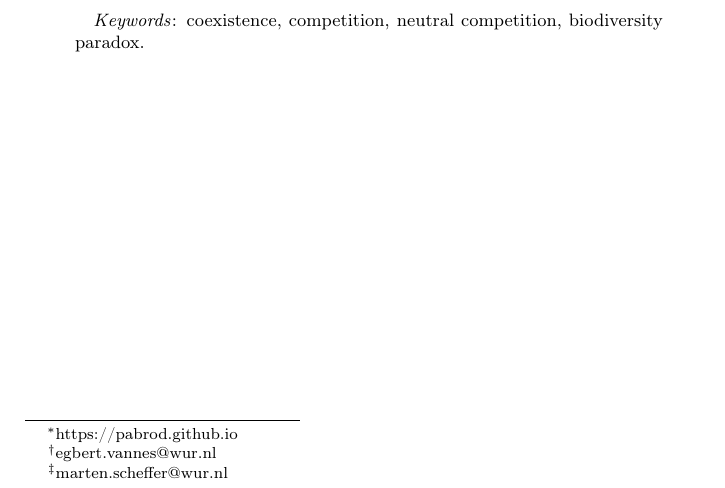
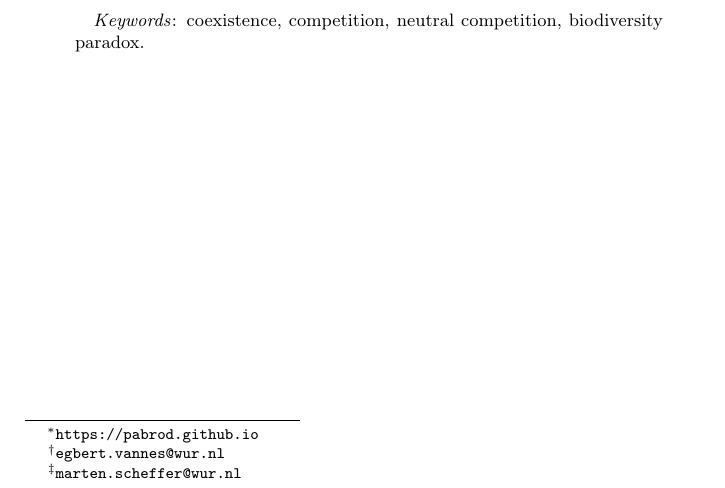
Before and after one commit to PabRod/Chaos-and-neutrality, a LaTeX paper (main.tex, which reads tex/00-preamble.tex): part of page 1 of 24, cut so that both start at the same text. Compiled offline with pdfLaTeX.

Commit message:
Formatted URLs

```diff
--- a/tex/00-preamble.tex
+++ b/tex/00-preamble.tex
@@ -34,8 +34,8 @@
 
 \usepackage{authblk}
 \title{Neutral competition boosts chaos in food webs}
-\author[1]{Pablo Rodríguez-Sánchez \thanks{https://pabrod.github.io}}
-\author[1]{Egbert H. van Nes \thanks{egbert.vannes@wur.nl}}
-\author[1]{Marten Scheffer \thanks{marten.scheffer@wur.nl}}
+\author[1]{Pablo Rodríguez-Sánchez \thanks{\texttt{https://pabrod.github.io}}}
+\author[1]{Egbert H. van Nes \thanks{\texttt{egbert.vannes@wur.nl}}}
+\author[1]{Marten Scheffer \thanks{\texttt{marten.scheffer@wur.nl}}}
 
 \affil[1]{Department of Aquatic Ecology, Wageningen University, The Netherlands}
```
Also changed, not shown: tex/03-methods.tex (+1 -1 lines).
